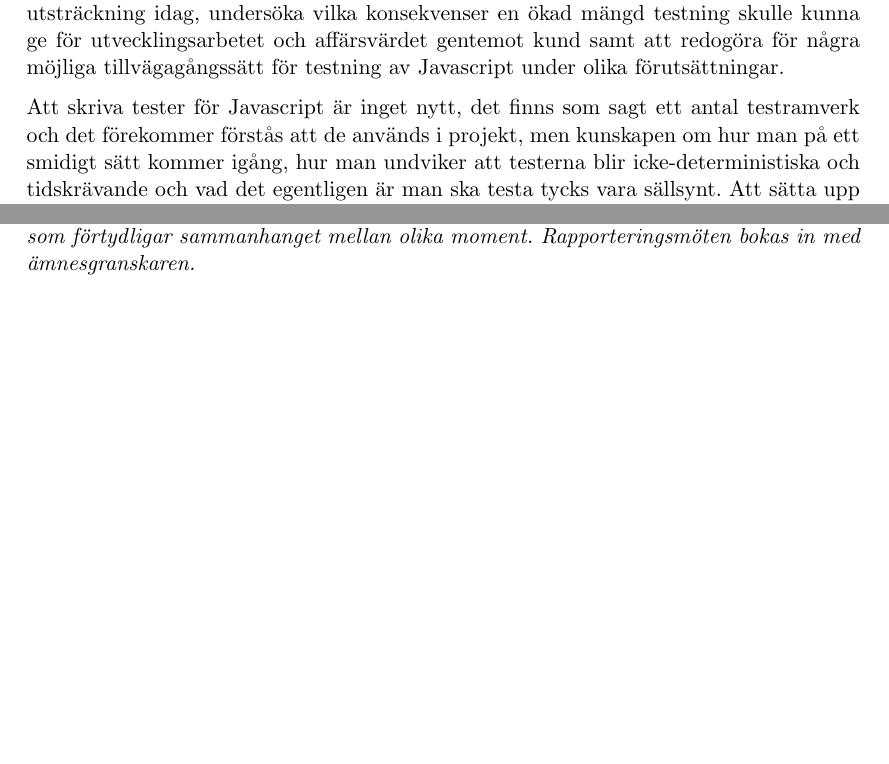
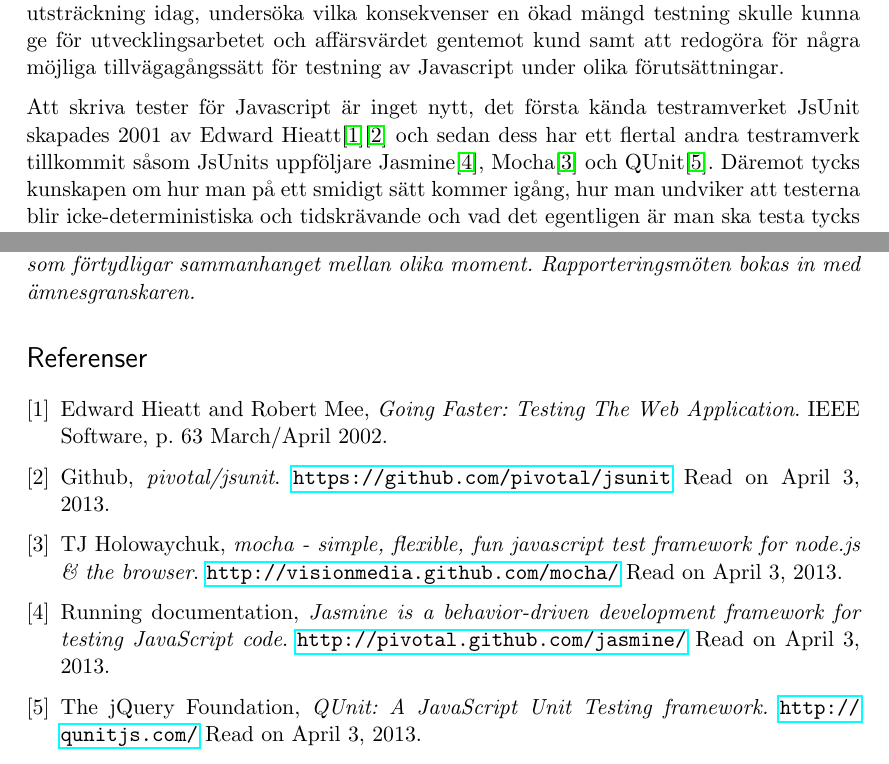
Before and after one commit to emilwall/exjobb, a LaTeX document (exjobbspec_emilwall.tex): two parts of pages 2 and 3 of 3, joined at a grey line, cut so that both start at the same text, the shorter picture padded with empty space. Compiled offline with pdfLaTeX.

Commit message:
Add examples and references to testing frameworks

```diff
--- a/exjobbspec_emilwall.tex
+++ b/exjobbspec_emilwall.tex
@@ -49,7 +49,7 @@ Att använda sig av tester vid programmering med Javaskript breddar även för t
 
 Målet med examensarbetet är att utreda varför testning av Javascript utförs i såpass liten utsträckning idag, undersöka vilka konsekvenser en ökad mängd testning skulle kunna ge för utvecklingsarbetet och affärsvärdet gentemot kund samt att redogöra för några möjliga tillvägagångssätt för testning av Javascript under olika förutsättningar.
 
-Att skriva tester för Javascript är inget nytt, det finns som sagt ett antal testramverk och det förekommer förstås att de används i projekt, men kunskapen om hur man på ett smidigt sätt kommer igång, hur man undviker att testerna blir icke-deterministiska och tidskrävande och vad det egentligen är man ska testa tycks vara sällsynt. Att sätta upp strukturen som krävs för att kunna skriva tester är en tröskel som de flesta Javascript-programmerare inte tar sig över och därmed går de miste om de vinster, såväl kortsiktiga som långsiktiga, som väl utförd testning ger.
+Att skriva tester för Javascript är inget nytt, det första kända testramverket JsUnit skapades 2001 av Edward Hieatt\cite{GoingFaster}\cite{JsUnitGithub} och sedan dess har ett flertal andra testramverk tillkommit såsom JsUnits uppföljare Jasmine\cite{JasmineSite}, Mocha\cite{MochaSite} och QUnit\cite{QUnitSite}. Däremot tycks kunskapen om hur man på ett smidigt sätt kommer igång, hur man undviker att testerna blir icke-deterministiska och tidskrävande och vad det egentligen är man ska testa tycks vara sällsynt. Att sätta upp strukturen som krävs för att kunna skriva tester är en tröskel som de flesta Javascript-programmerare inte tar sig över och därmed går de miste om de vinster, såväl kortsiktiga som långsiktiga, som väl utförd testning ger.
 
 I guider för hur man använder testramverk för Javascript är exemplen ofta frikopplade från det typiska användningsområdet av Javascript - webben. Istället tenderar de att innehålla tester av funktioner utan sidoeffekter och beroenden. Under dessa förhållanden blir testningen trivial och de allra flestaJavascript-programmerare skulle säkerligen klara av att sätta upp en testmiljö för sådan enkel kod, men det är alltså inte det problemdomänet som kommer att beröras av det här arbetet utan fokus kommer istället att ligga på hur man testar beteendet hos Javascript som manipulerar DOM-element (Document Object Model, de element som html-kod består av), samt när och varför man bör göra det.
 
@@ -71,4 +71,38 @@ Arbetet kommer att utföras i Valtechs lokaler i Stockholm, ett företag med cir
 
 \textit{Här framgår det när jobbet ska göras och hur mycket tid som allokerats till varje moment (noggrannheten kan variera, men inget moment ska vara större än 4 veckor). Tidplanen skall ta hänsyn till faktorer som gör att man inte jobbar heltid med examensarbetet (semester, kurser som ska avslutas, andra åtaganden). Ofta genomförs moment parallellt, t.ex. rapportskrivningen pågår under hela arbetet. Rita gärna en bild som förtydligar sammanhanget mellan olika moment. Rapporteringsmöten bokas in med ämnesgranskaren.}
 
+\begin{thebibliography}{9}
+
+\bibitem{GoingFaster}
+  Edward Hieatt and Robert Mee,
+  \emph{Going Faster: Testing The Web Application}.
+  IEEE Software, p.~63
+  March/April 2002.
+
+\bibitem{JsUnitGithub}
+  Github,
+  \emph{pivotal/jsunit}.
+  \url{https://github.com/pivotal/jsunit}
+  Read on April 3, 2013.
+
+\bibitem{MochaSite}
+  TJ Holowaychuk,
+  \emph{mocha - simple, flexible, fun javascript test framework for node.js \& the browser}.
+  \url{http://visionmedia.github.com/mocha/}
+  Read on April 3, 2013.
+
+\bibitem{JasmineSite}
+  Running documentation,
+  \emph{Jasmine is a behavior-driven development framework for testing JavaScript code}.
+  \url{http://pivotal.github.com/jasmine/}
+  Read on April 3, 2013.
+
+\bibitem{QUnitSite}
+  The jQuery Foundation,
+  \emph{QUnit: A JavaScript Unit Testing framework.}
+  \url{http://qunitjs.com/}
+  Read on April 3, 2013.
+
+\end{thebibliography}
+
 \end{document}
```
